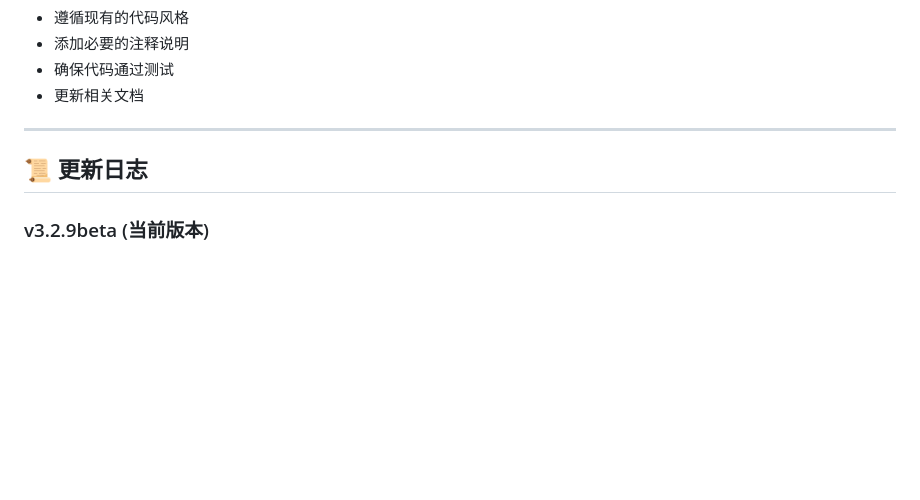
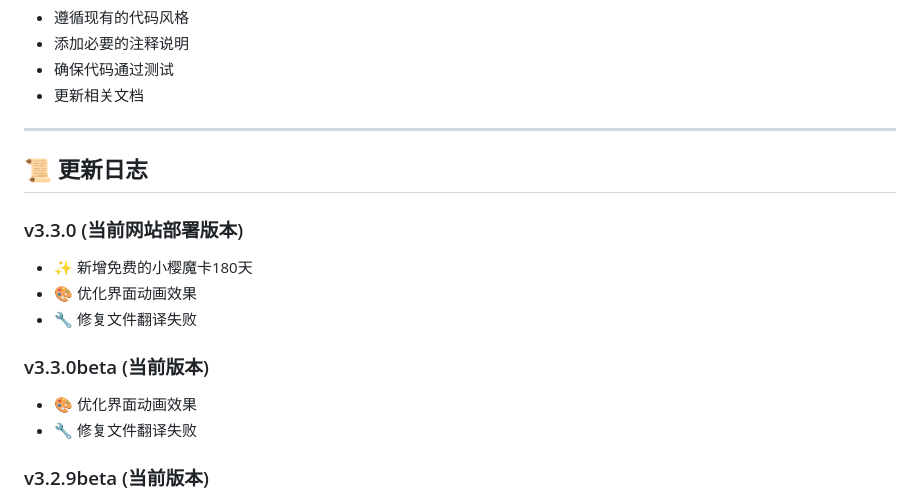
Before and after one commit to Rainsan86/Rainsan86.github.io, a Markdown page: README.md, the part around the change. GitHub-like rendering; blank space fills up the shorter version.

```diff
--- a/README.md
+++ b/README.md
@@ -180,6 +180,16 @@ cd https://github.com/Rainsan86/Rainsan86.github.io
 
 ## 📜 更新日志
 
+### v3.3.0 (当前网站部署版本)
+- ✨ 新增免费的小樱魔卡180天
+- 🎨 优化界面动画效果
+- 🔧 修复文件翻译失败
+
+### v3.3.0beta (当前版本)
+- 🎨 优化界面动画效果
+- 🔧 修复文件翻译失败
+
+
 ### v3.2.9beta (当前版本)
 - ✨ 新增文件翻译功能
 - 🌍 支持多语言翻译
```
